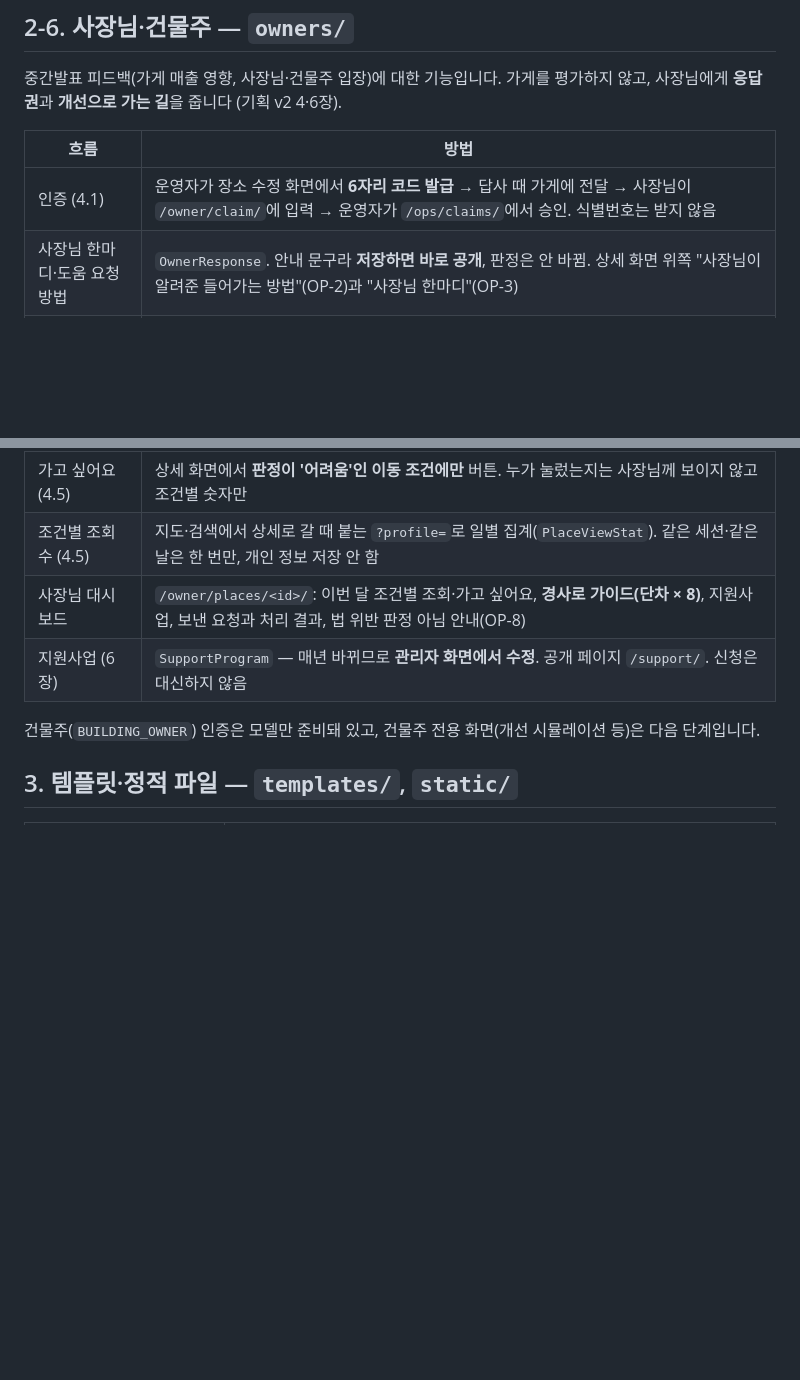
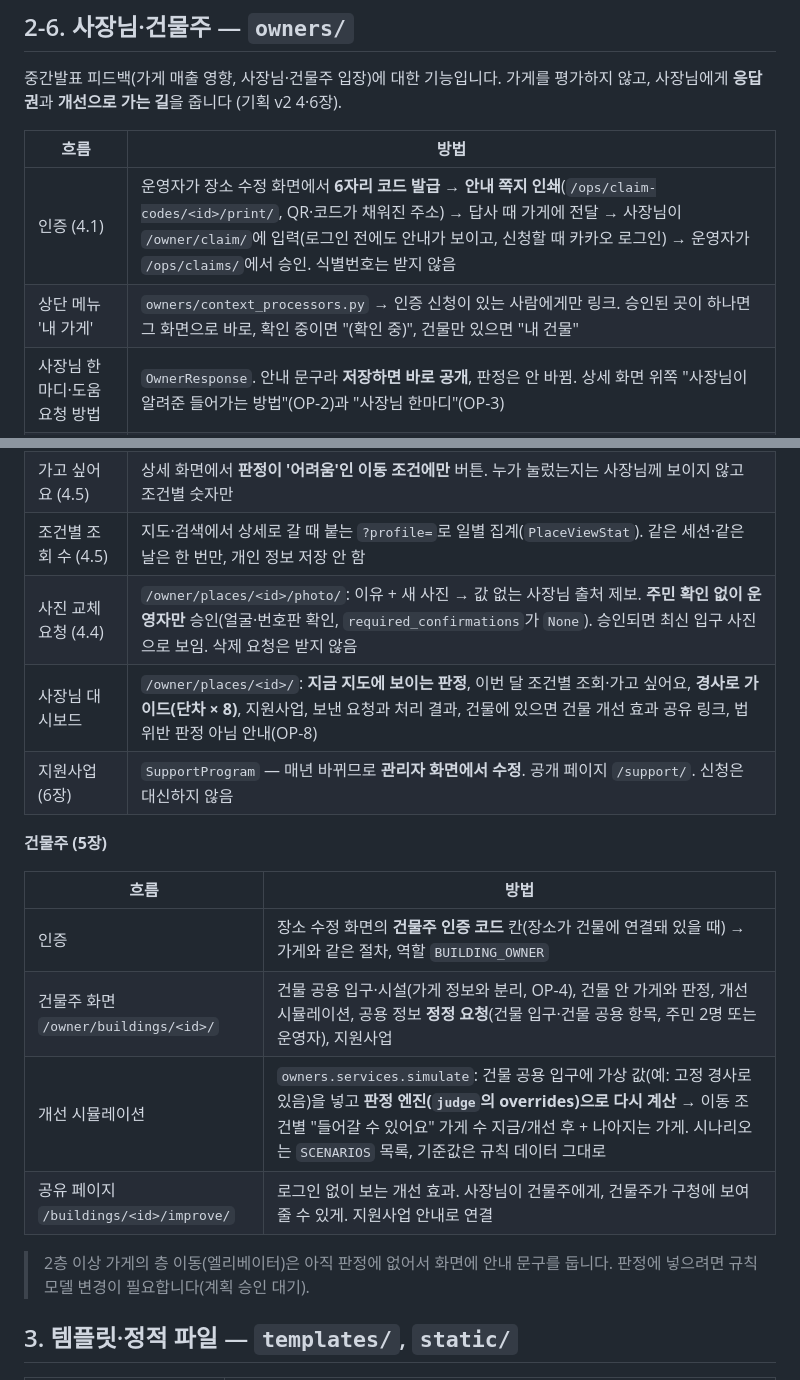
Before and after one commit to 2026-KW-HACKATHON/18_after-school-map-time, a Markdown page: docs/structure.md, 2 parts joined by grey strips. Drawn GitHub-style; blank space fills up the shorter version.

Commit message:
docs: 사장님 편의·건물주 기능 문서화

```diff
--- a/docs/structure.md
+++ b/docs/structure.md
@@ -319,16 +319,27 @@ Django 관리자(`/admin/`)는 데이터 전체를 다루는 도구로 남겨
 
 | 흐름 | 방법 |
 | --- | --- |
-| 인증 (4.1) | 운영자가 장소 수정 화면에서 **6자리 코드 발급** → 답사 때 가게에 전달 → 사장님이 `/owner/claim/`에 입력 → 운영자가 `/ops/claims/`에서 승인. 식별번호는 받지 않음 |
+| 인증 (4.1) | 운영자가 장소 수정 화면에서 **6자리 코드 발급** → **안내 쪽지 인쇄**(`/ops/claim-codes/<id>/print/`, QR·코드가 채워진 주소) → 답사 때 가게에 전달 → 사장님이 `/owner/claim/`에 입력(로그인 전에도 안내가 보이고, 신청할 때 카카오 로그인) → 운영자가 `/ops/claims/`에서 승인. 식별번호는 받지 않음 |
+| 상단 메뉴 '내 가게' | `owners/context_processors.py` → 인증 신청이 있는 사람에게만 링크. 승인된 곳이 하나면 그 화면으로 바로, 확인 중이면 "(확인 중)", 건물만 있으면 "내 건물" |
 | 사장님 한마디·도움 요청 방법 | `OwnerResponse`. 안내 문구라 **저장하면 바로 공개**, 판정은 안 바뀜. 상세 화면 위쪽 "사장님이 알려준 들어가는 방법"(OP-2)과 "사장님 한마디"(OP-3) |
 | 도움 제공·이동식 경사로 선언 (4.2) | 사진이 붙은 **사장님 출처 제보**(`Report.source=OWNER`) → 주민 **1명** 확인 또는 운영자 승인 후 반영. 반영되면 판정 엔진의 경사로 1/8 규칙으로 "도움 받으면 들어갈 수 있어요", 긍정 배지 "도움 제공 가게"(OP-5) |
 | 정정 요청 (4.3) | 항목 하나 + 새 값 + 증빙 사진 → 사장님 출처 제보, 주민 **2명** 또는 운영자 승인. 확인 전엔 기존 값 유지 + "사장님이 정정을 요청했어요 (확인 중)". 같은 항목은 진행 중인 요청이 끝나야 다시. 7일 넘으면 운영자 대시보드 알림. 반려 사유는 사장님 화면에 표시 |
 | 가고 싶어요 (4.5) | 상세 화면에서 **판정이 '어려움'인 이동 조건에만** 버튼. 누가 눌렀는지는 사장님께 보이지 않고 조건별 숫자만 |
 | 조건별 조회 수 (4.5) | 지도·검색에서 상세로 갈 때 붙는 `?profile=`로 일별 집계(`PlaceViewStat`). 같은 세션·같은 날은 한 번만, 개인 정보 저장 안 함 |
-| 사장님 대시보드 | `/owner/places/<id>/`: 이번 달 조건별 조회·가고 싶어요, **경사로 가이드(단차 × 8)**, 지원사업, 보낸 요청과 처리 결과, 법 위반 판정 아님 안내(OP-8) |
+| 사진 교체 요청 (4.4) | `/owner/places/<id>/photo/`: 이유 + 새 사진 → 값 없는 사장님 출처 제보. **주민 확인 없이 운영자만** 승인(얼굴·번호판 확인, `required_confirmations`가 `None`). 승인되면 최신 입구 사진으로 보임. 삭제 요청은 받지 않음 |
+| 사장님 대시보드 | `/owner/places/<id>/`: **지금 지도에 보이는 판정**, 이번 달 조건별 조회·가고 싶어요, **경사로 가이드(단차 × 8)**, 지원사업, 보낸 요청과 처리 결과, 건물에 있으면 건물 개선 효과 공유 링크, 법 위반 판정 아님 안내(OP-8) |
 | 지원사업 (6장) | `SupportProgram` — 매년 바뀌므로 **관리자 화면에서 수정**. 공개 페이지 `/support/`. 신청은 대신하지 않음 |
 
-건물주(`BUILDING_OWNER`) 인증은 모델만 준비돼 있고, 건물주 전용 화면(개선 시뮬레이션 등)은 다음 단계입니다.
+**건물주 (5장)**
+
+| 흐름 | 방법 |
+| --- | --- |
+| 인증 | 장소 수정 화면의 **건물주 인증 코드** 칸(장소가 건물에 연결돼 있을 때) → 가게와 같은 절차, 역할 `BUILDING_OWNER` |
+| 건물주 화면 `/owner/buildings/<id>/` | 건물 공용 입구·시설(가게 정보와 분리, OP-4), 건물 안 가게와 판정, 개선 시뮬레이션, 공용 정보 **정정 요청**(건물 입구·건물 공용 항목, 주민 2명 또는 운영자), 지원사업 |
+| 개선 시뮬레이션 | `owners.services.simulate`: 건물 공용 입구에 가상 값(예: 고정 경사로 있음)을 넣고 **판정 엔진(`judge`의 overrides)으로 다시 계산** → 이동 조건별 "들어갈 수 있어요" 가게 수 지금/개선 후 + 나아지는 가게. 시나리오는 `SCENARIOS` 목록, 기준값은 규칙 데이터 그대로 |
+| 공유 페이지 `/buildings/<id>/improve/` | 로그인 없이 보는 개선 효과. 사장님이 건물주에게, 건물주가 구청에 보여 줄 수 있게. 지원사업 안내로 연결 |
+
+> 2층 이상 가게의 층 이동(엘리베이터)은 아직 판정에 없어서 화면에 안내 문구를 둡니다. 판정에 넣으려면 규칙 모델 변경이 필요합니다(계획 승인 대기).
 
 ## 3. 템플릿·정적 파일 — `templates/`, `static/`
 
```
Also changed, not shown: README.md (+6 -2 lines).
